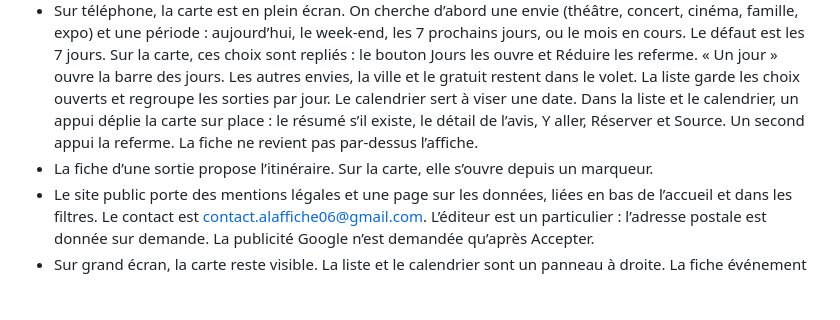
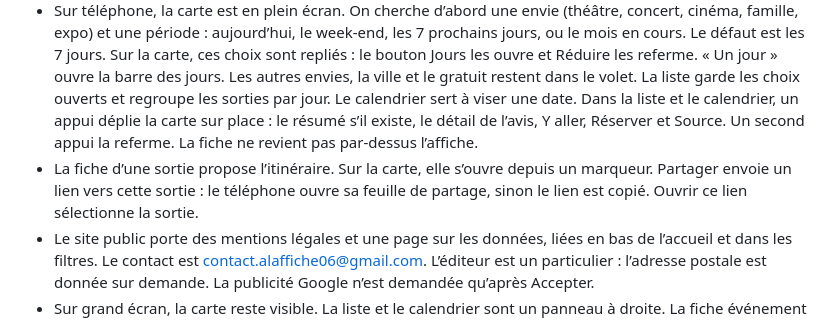
Before and after one commit to xaviergainon/cote-azur-vivante, a Markdown page: decision.md, the part around the change. Rendered like a GitHub page; blank space fills up the shorter version.

Commit message:
docs: note that an event can be shared by link
The phone change adds a Partager button that opens the same show again.

Co-authored-by: Cursor <cursoragent@cursor.com>

```diff
--- a/decision.md
+++ b/decision.md
@@ -44,7 +44,7 @@ Choix faits pour l’agent interne, sans les redemander.
 - À l’ouverture, et avec le bouton Recadrer, la carte montre les Alpes-Maritimes, de la côte aux montagnes. Un filtre de période ou d’envie resserre ensuite le cadre sur les sorties retenues qui ont un point dans les Alpes-Maritimes ou à Monaco. Une coordonnée absente ne vaut pas 0,0 : elle ne déplace pas la carte. Si le filtre ne laisse aucun point dans la zone, le cadre revient sur le département. La carte ne peut pas sortir de cette zone.
 - Les marqueurs sont des pastilles rondes. Le cercle garde la couleur de la catégorie. Le signe blanc dit la famille : spectacle (masque), musique (note), cinéma (clap), expo (cadre), famille (deux silhouettes), lecture (livre), table (fourchette), plein air (soleil). La pastille choisie est un peu plus grande, cerclée de blanc.
 - Sur téléphone, la carte est en plein écran. On cherche d’abord une envie (théâtre, concert, cinéma, famille, expo) et une période : aujourd’hui, le week-end, les 7 prochains jours, ou le mois en cours. Le défaut est les 7 jours. Sur la carte, ces choix sont repliés : le bouton Jours les ouvre et Réduire les referme. « Un jour » ouvre la barre des jours. Les autres envies, la ville et le gratuit restent dans le volet. La liste garde les choix ouverts et regroupe les sorties par jour. Le calendrier sert à viser une date. Dans la liste et le calendrier, un appui déplie la carte sur place : le résumé s’il existe, le détail de l’avis, Y aller, Réserver et Source. Un second appui la referme. La fiche ne revient pas par-dessus l’affiche.
-- La fiche d’une sortie propose l’itinéraire. Sur la carte, elle s’ouvre depuis un marqueur.
+- La fiche d’une sortie propose l’itinéraire. Sur la carte, elle s’ouvre depuis un marqueur. Partager envoie un lien vers cette sortie : le téléphone ouvre sa feuille de partage, sinon le lien est copié. Ouvrir ce lien sélectionne la sortie.
 - Le site public porte des mentions légales et une page sur les données, liées en bas de l’accueil et dans les filtres. Le contact est contact.alaffiche06@gmail.com. L’éditeur est un particulier : l’adresse postale est donnée sur demande. La publicité Google n’est demandée qu’après Accepter.
 - Sur grand écran, la carte reste visible. La liste et le calendrier sont un panneau à droite. La fiche événement reste dans la colonne de gauche, au-dessus du logo Google.
 - Le thème suit le réglage du client (`prefers-color-scheme`) : papier clair ou nuit, carte comprise. Pas de bouton dans l’application.
```
